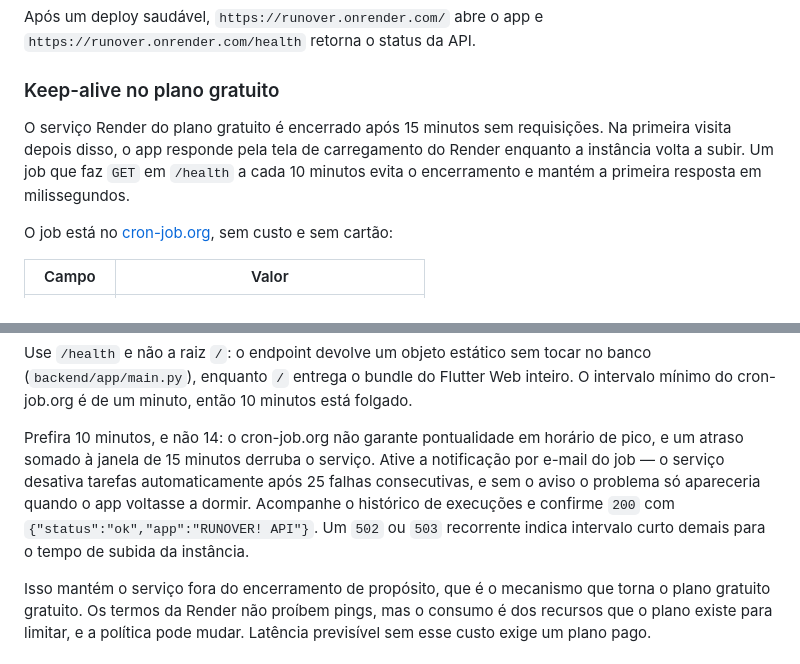
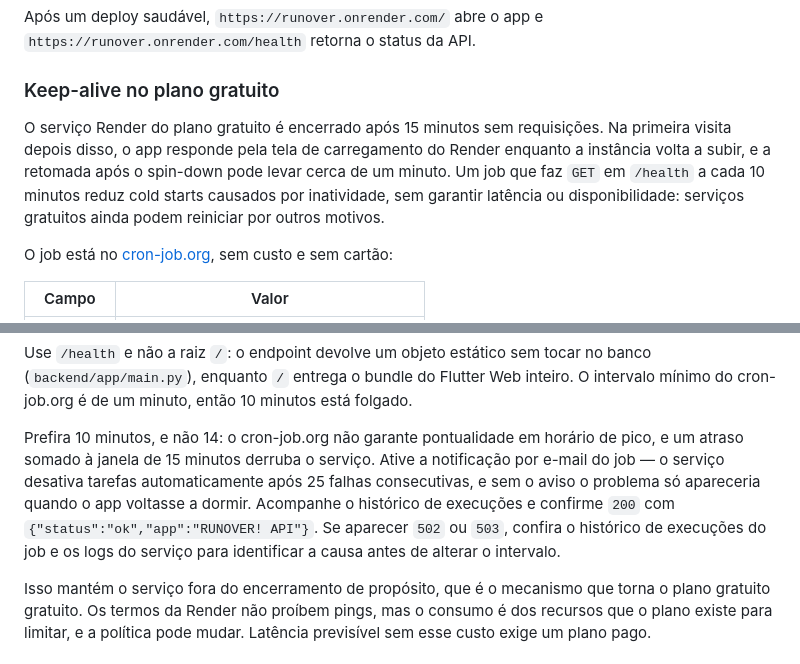
Before and after one commit to gigika2004s/runover, a Markdown page: README.md, 2 parts joined by grey strips. Drawn GitHub-style.

Commit message:
Refine keep-alive wording

```diff
--- a/README.md
+++ b/README.md
@@ -93,7 +93,7 @@ Após um deploy saudável, `https://runover.onrender.com/` abre o app e `https:/
 
 ### Keep-alive no plano gratuito
 
-O serviço Render do plano gratuito é encerrado após 15 minutos sem requisições. Na primeira visita depois disso, o app responde pela tela de carregamento do Render enquanto a instância volta a subir. Um job que faz `GET` em `/health` a cada 10 minutos evita o encerramento e mantém a primeira resposta em milissegundos.
+O serviço Render do plano gratuito é encerrado após 15 minutos sem requisições. Na primeira visita depois disso, o app responde pela tela de carregamento do Render enquanto a instância volta a subir, e a retomada após o spin-down pode levar cerca de um minuto. Um job que faz `GET` em `/health` a cada 10 minutos reduz cold starts causados por inatividade, sem garantir latência ou disponibilidade: serviços gratuitos ainda podem reiniciar por outros motivos.
 
 O job está no [cron-job.org](https://cron-job.org/en/), sem custo e sem cartão:
 
@@ -107,7 +107,7 @@ O job está no [cron-job.org](https://cron-job.org/en/), sem custo e sem cartão
 
 Use `/health` e não a raiz `/`: o endpoint devolve um objeto estático sem tocar no banco (`backend/app/main.py`), enquanto `/` entrega o bundle do Flutter Web inteiro. O intervalo mínimo do cron-job.org é de um minuto, então 10 minutos está folgado.
 
-Prefira 10 minutos, e não 14: o cron-job.org não garante pontualidade em horário de pico, e um atraso somado à janela de 15 minutos derruba o serviço. Ative a notificação por e-mail do job — o serviço desativa tarefas automaticamente após 25 falhas consecutivas, e sem o aviso o problema só apareceria quando o app voltasse a dormir. Acompanhe o histórico de execuções e confirme `200` com `{"status":"ok","app":"RUNOVER! API"}`. Um `502` ou `503` recorrente indica intervalo curto demais para o tempo de subida da instância.
+Prefira 10 minutos, e não 14: o cron-job.org não garante pontualidade em horário de pico, e um atraso somado à janela de 15 minutos derruba o serviço. Ative a notificação por e-mail do job — o serviço desativa tarefas automaticamente após 25 falhas consecutivas, e sem o aviso o problema só apareceria quando o app voltasse a dormir. Acompanhe o histórico de execuções e confirme `200` com `{"status":"ok","app":"RUNOVER! API"}`. Se aparecer `502` ou `503`, confira o histórico de execuções do job e os logs do serviço para identificar a causa antes de alterar o intervalo.
 
 Isso mantém o serviço fora do encerramento de propósito, que é o mecanismo que torna o plano gratuito gratuito. Os termos da Render não proíbem pings, mas o consumo é dos recursos que o plano existe para limitar, e a política pode mudar. Latência previsível sem esse custo exige um plano pago.
 
```
